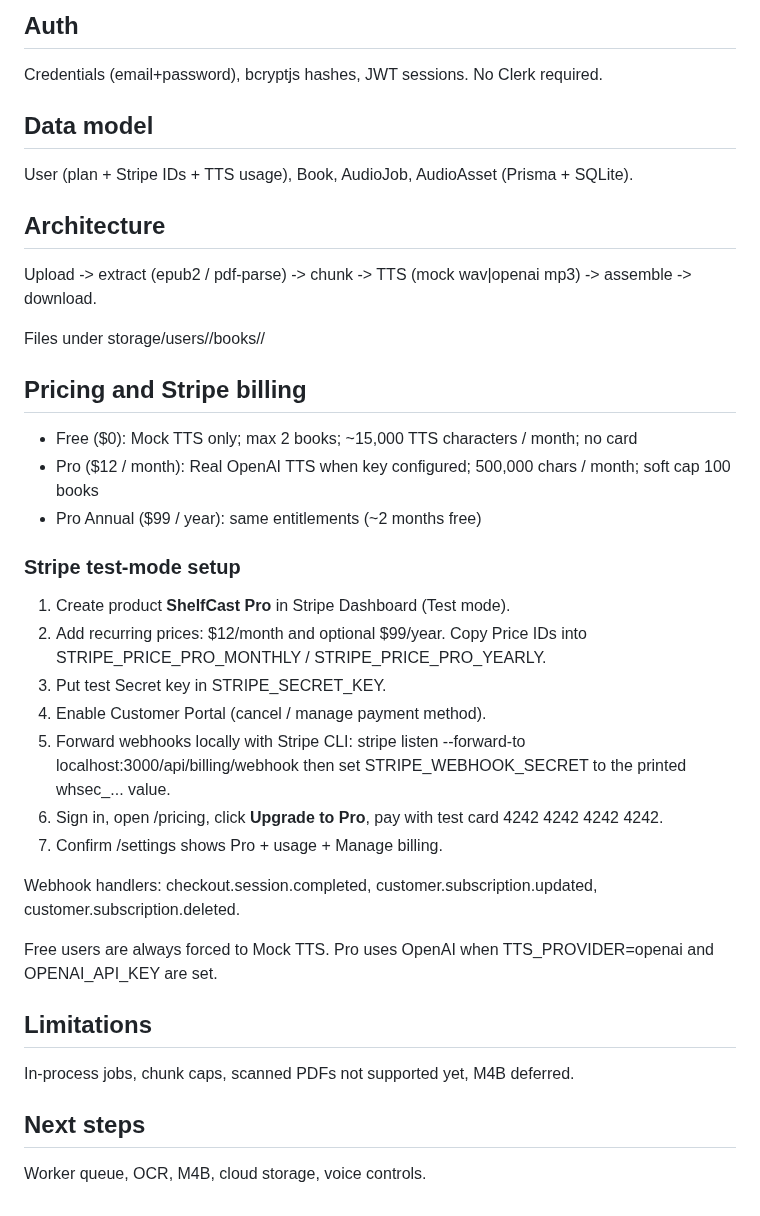
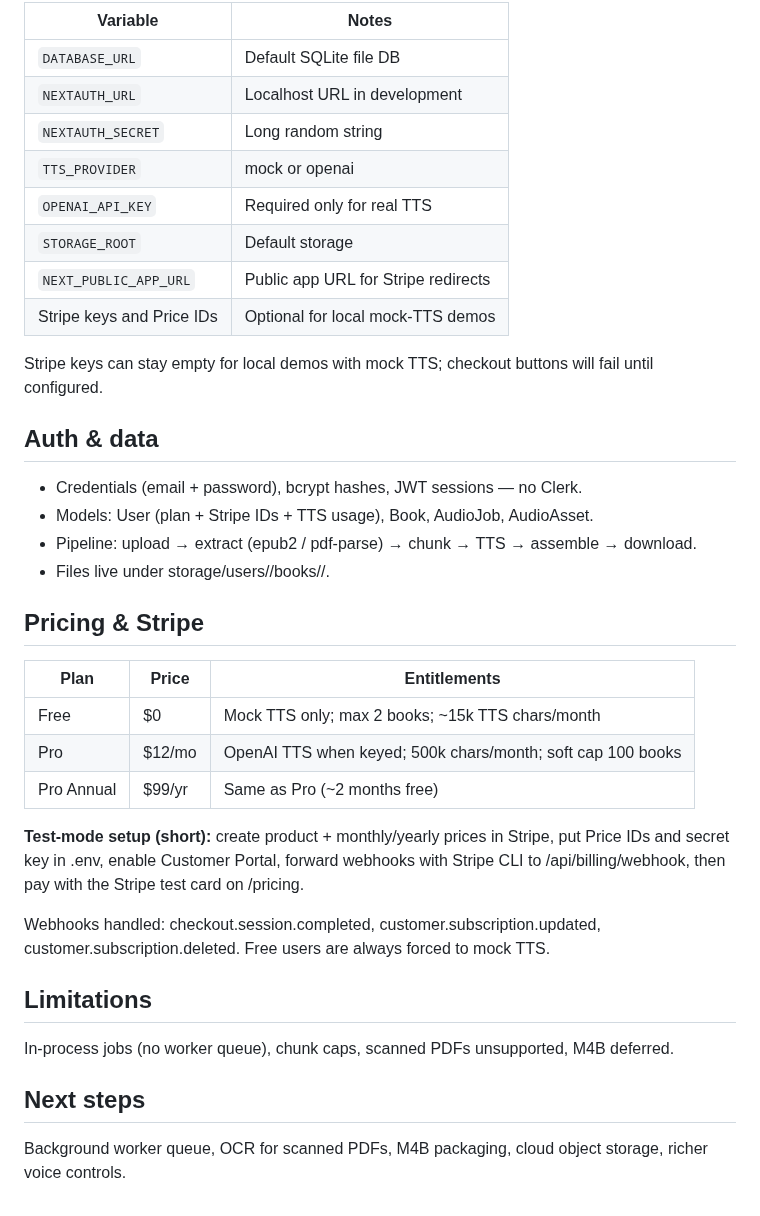
Before and after one commit to miliMORE/shelfcast, a Markdown page: README.md, the part around one of its changes. Rendered like a GitHub page.

```diff
--- a/README.md
+++ b/README.md
@@ -29,45 +50,40 @@ See .env.example - DATABASE_URL, NEXTAUTH_URL, NEXTAUTH_SECRET, TTS_PROVIDER (mo
 
-## Auth
+| Variable | Notes |
+| --- | --- |
+| `DATABASE_URL` | Default SQLite file DB |
+| `NEXTAUTH_URL` | Localhost URL in development |
+| `NEXTAUTH_SECRET` | Long random string |
+| `TTS_PROVIDER` | mock or openai |
+| `OPENAI_API_KEY` | Required only for real TTS |
+| `STORAGE_ROOT` | Default storage |
+| `NEXT_PUBLIC_APP_URL` | Public app URL for Stripe redirects |
+| Stripe keys and Price IDs | Optional for local mock-TTS demos |
 
-Credentials (email+password), bcryptjs hashes, JWT sessions. No Clerk required.
+Stripe keys can stay empty for local demos with mock TTS; checkout buttons will fail until configured.
 
-## Data model
+## Auth & data
 
-User (plan + Stripe IDs + TTS usage), Book, AudioJob, AudioAsset (Prisma + SQLite).
+- Credentials (email + password), bcrypt hashes, JWT sessions — no Clerk.
+- Models: User (plan + Stripe IDs + TTS usage), Book, AudioJob, AudioAsset.
+- Pipeline: upload → extract (epub2 / pdf-parse) → chunk → TTS → assemble → download.
+- Files live under storage/users/<userId>/books/<bookId>/.
 
-## Architecture
+## Pricing & Stripe
 
-Upload -> extract (epub2 / pdf-parse) -> chunk -> TTS (mock wav|openai mp3) -> assemble -> download.
+| Plan | Price | Entitlements |
+| --- | --- | --- |
+| Free | $0 | Mock TTS only; max 2 books; ~15k TTS chars/month |
+| Pro | $12/mo | OpenAI TTS when keyed; 500k chars/month; soft cap 100 books |
+| Pro Annual | $99/yr | Same as Pro (~2 months free) |
 
-Files under storage/users/<userId>/books/<bookId>/
+**Test-mode setup (short):** create product + monthly/yearly prices in Stripe, put Price IDs and secret key in .env, enable Customer Portal, forward webhooks with Stripe CLI to /api/billing/webhook, then pay with the Stripe test card on /pricing.
 
-
-## Pricing and Stripe billing
-
-- Free ($0): Mock TTS only; max 2 books; ~15,000 TTS characters / month; no card
-- Pro ($12 / month): Real OpenAI TTS when key configured; 500,000 chars / month; soft cap 100 books
-- Pro Annual ($99 / year): same entitlements (~2 months free)
-
-### Stripe test-mode setup
-
-1. Create product **ShelfCast Pro** in Stripe Dashboard (Test mode).
-2. Add recurring prices: $12/month and optional $99/year. Copy Price IDs into STRIPE_PRICE_PRO_MONTHLY / STRIPE_PRICE_PRO_YEARLY.
-3. Put test Secret key in STRIPE_SECRET_KEY.
-4. Enable Customer Portal (cancel / manage payment method).
-5. Forward webhooks locally with Stripe CLI:
-   stripe listen --forward-to localhost:3000/api/billing/webhook
-   then set STRIPE_WEBHOOK_SECRET to the printed whsec_... value.
-6. Sign in, open /pricing, click **Upgrade to Pro**, pay with test card 4242 4242 4242 4242.
-7. Confirm /settings shows Pro + usage + Manage billing.
-
-Webhook handlers: checkout.session.completed, customer.subscription.updated, customer.subscription.deleted.
-
-Free users are always forced to Mock TTS. Pro uses OpenAI when TTS_PROVIDER=openai and OPENAI_API_KEY are set.
+Webhooks handled: checkout.session.completed, customer.subscription.updated, customer.subscription.deleted. Free users are always forced to mock TTS.
 
 ## Limitations
 
-In-process jobs, chunk caps, scanned PDFs not supported yet, M4B deferred.
+In-process jobs (no worker queue), chunk caps, scanned PDFs unsupported, M4B deferred.
 
 ## Next steps
 
-Worker queue, OCR, M4B, cloud storage, voice controls.
+Background worker queue, OCR for scanned PDFs, M4B packaging, cloud object storage, richer voice controls.
```
Also changed, not shown: other parts of README.md (+32 -11 lines), docs/screens/01-landing.png (added), docs/screens/02-signup-or-login.png (added), docs/screens/03-library.png (added), docs/screens/04-pricing.png (added).
